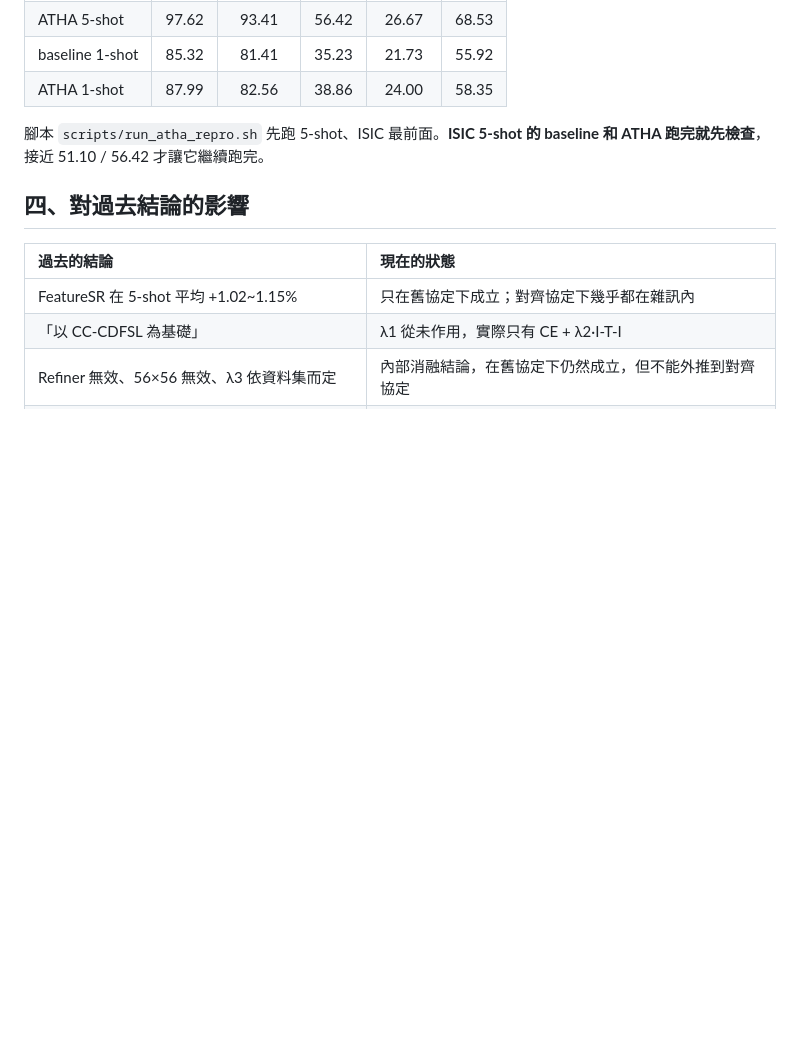
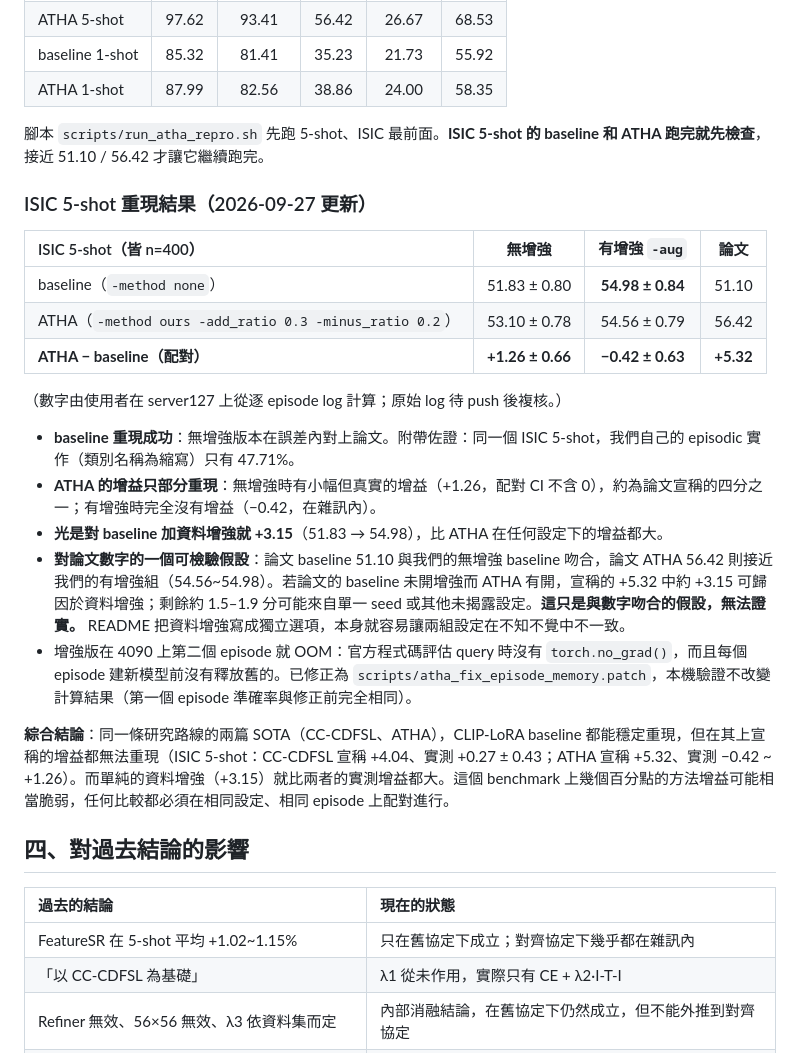
Before and after one commit to ccoliu/FeatureSR, a Markdown page: reports/0926_研究現況總整理.md, the part around the change. Drawn GitHub-style; blank space fills up the shorter version.

Commit message:
Add handoff plan and final ISIC 5-shot ATHA results

```diff
--- a/reports/0926_研究現況總整理.md
+++ b/reports/0926_研究現況總整理.md
@@ -92,6 +92,24 @@ ATHA（github.com/shuaiyi308/ATHA）有完整程式碼，其 CLIP-LoRA baseline
 
 腳本 `scripts/run_atha_repro.sh` 先跑 5-shot、ISIC 最前面。**ISIC 5-shot 的 baseline 和 ATHA 跑完就先檢查**，接近 51.10 / 56.42 才讓它繼續跑完。
 
+### ISIC 5-shot 重現結果（2026-09-27 更新）
+
+| ISIC 5-shot（皆 n=400） | 無增強 | 有增強 `-aug` | 論文 |
+|:---|:---:|:---:|:---:|
+| baseline（`-method none`） | 51.83 ± 0.80 | **54.98 ± 0.84** | 51.10 |
+| ATHA（`-method ours -add_ratio 0.3 -minus_ratio 0.2`） | 53.10 ± 0.78 | 54.56 ± 0.79 | 56.42 |
+| **ATHA − baseline（配對）** | **+1.26 ± 0.66** | **−0.42 ± 0.63** | **+5.32** |
+
+（數字由使用者在 server127 上從逐 episode log 計算；原始 log 待 push 後複核。）
+
+- **baseline 重現成功**：無增強版本在誤差內對上論文。附帶佐證：同一個 ISIC 5-shot，我們自己的 episodic 實作（類別名稱為縮寫）只有 47.71%。
+- **ATHA 的增益只部分重現**：無增強時有小幅但真實的增益（+1.26，配對 CI 不含 0），約為論文宣稱的四分之一；有增強時完全沒有增益（−0.42，在雜訊內）。
+- **光是對 baseline 加資料增強就 +3.15**（51.83 → 54.98），比 ATHA 在任何設定下的增益都大。
+- **對論文數字的一個可檢驗假設**：論文 baseline 51.10 與我們的無增強 baseline 吻合，論文 ATHA 56.42 則接近我們的有增強組（54.56~54.98）。若論文的 baseline 未開增強而 ATHA 有開，宣稱的 +5.32 中約 +3.15 可歸因於資料增強；剩餘約 1.5–1.9 分可能來自單一 seed 或其他未揭露設定。**這只是與數字吻合的假設，無法證實。** README 把資料增強寫成獨立選項，本身就容易讓兩組設定在不知不覺中不一致。
+- 增強版在 4090 上第二個 episode 就 OOM：官方程式碼評估 query 時沒有 `torch.no_grad()`，而且每個 episode 建新模型前沒有釋放舊的。已修正為 `scripts/atha_fix_episode_memory.patch`，本機驗證不改變計算結果（第一個 episode 準確率與修正前完全相同）。
+
+**綜合結論**：同一條研究路線的兩篇 SOTA（CC-CDFSL、ATHA），CLIP-LoRA baseline 都能穩定重現，但在其上宣稱的增益都無法重現（ISIC 5-shot：CC-CDFSL 宣稱 +4.04、實測 +0.27 ± 0.43；ATHA 宣稱 +5.32、實測 −0.42 ~ +1.26）。而單純的資料增強（+3.15）就比兩者的實測增益都大。這個 benchmark 上幾個百分點的方法增益可能相當脆弱，任何比較都必須在相同設定、相同 episode 上配對進行。
+
 ## 四、對過去結論的影響
 
 | 過去的結論 | 現在的狀態 |
```
Also changed, not shown: reports/0928_交接與下一步.md (added, +73 -0 lines).
